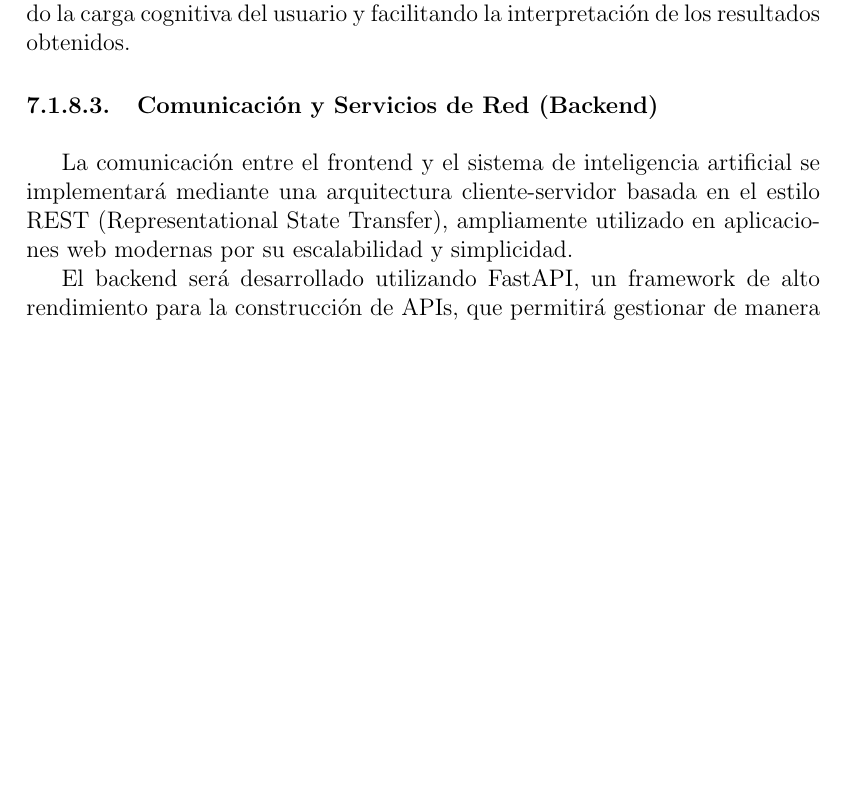
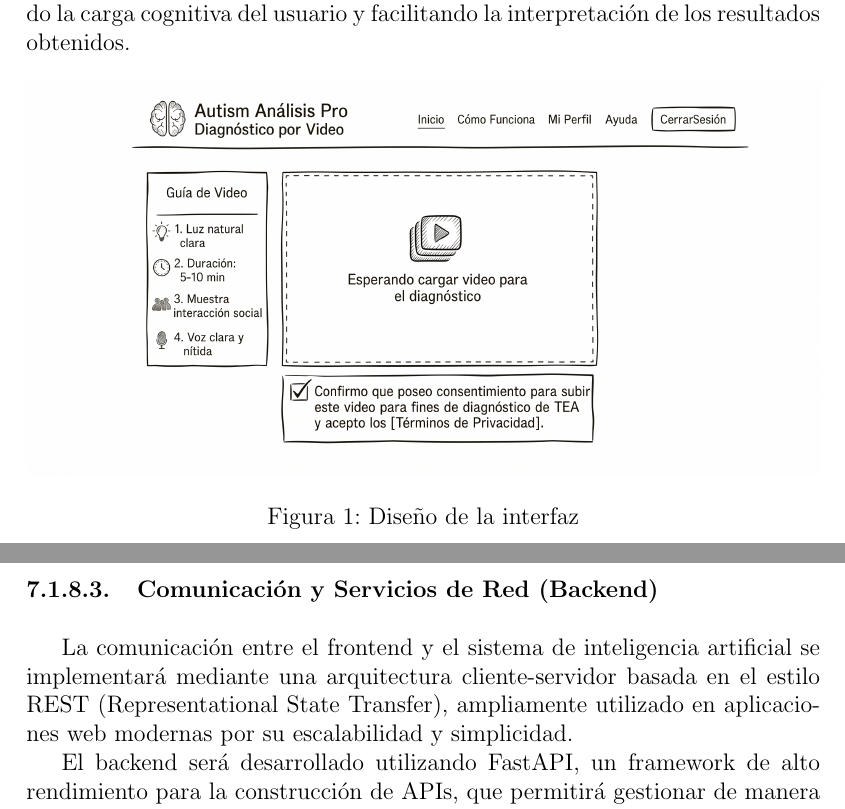
Before and after one commit to 08bella6/sist_autismo, a LaTeX document (ptfg_ieee/ptfg_ieee.tex): part of page 16 of 26 before the commit and two parts of pages 16 and 17 of 26 after it, the two joined at a grey line, cut so that both start at the same text, the shorter picture padded with empty space. Compiled offline with pdfLaTeX; the source files are stored in an older character set and shown here as Unicode.

Commit message:
Metodo con imagen y referencias

```diff
--- a/ptfg_ieee/ptfg_ieee.tex
+++ b/ptfg_ieee/ptfg_ieee.tex
@@ -372,6 +372,12 @@ Asimismo, el sistema gestionará procesos asíncronos relacionados con la carga
 
 El diseño de la interfaz priorizará la simplicidad y claridad visual, reduciendo la carga cognitiva del usuario y facilitando la interpretación de los resultados obtenidos.
 
+\begin{figure}[htbp]
+    \centering
+    \includegraphics[width=\columnwidth]{web_autismo.png}
+    \caption{Diseño de la interfaz}
+    \label{fig:web_tea}
+\end{figure}
 
 \paragraph{Comunicación y Servicios de Red (Backend)}~\\
 
```
Also changed, not shown: image.png (deleted), ptfg_ieee/web_autismo.png (added), 7 other files.
